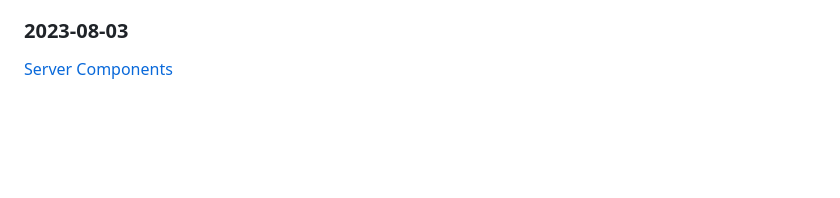
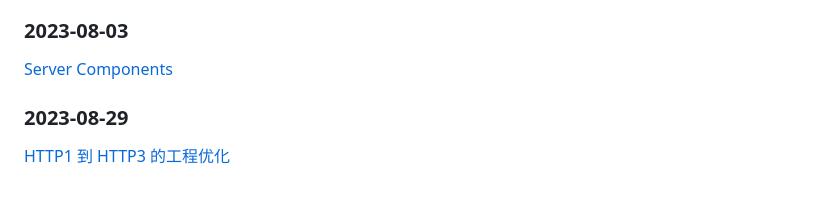
Before and after one commit to lwrench/experimental, a Markdown page: README.md, the part around the change. Drawn GitHub-style; blank space fills up the shorter version.

Commit message:
feat: 0829

```diff
--- a/README.md
+++ b/README.md
@@ -184,3 +184,6 @@
 
 ### 2023-08-03
 [Server Components](https://github.com/reactwg/server-components/discussions/5)
+
+### 2023-08-29
+[HTTP1 到 HTTP3 的工程优化](https://mp.weixin.qq.com/s/EQxGUrKDyAhZu0dtosd0bQ)
```
